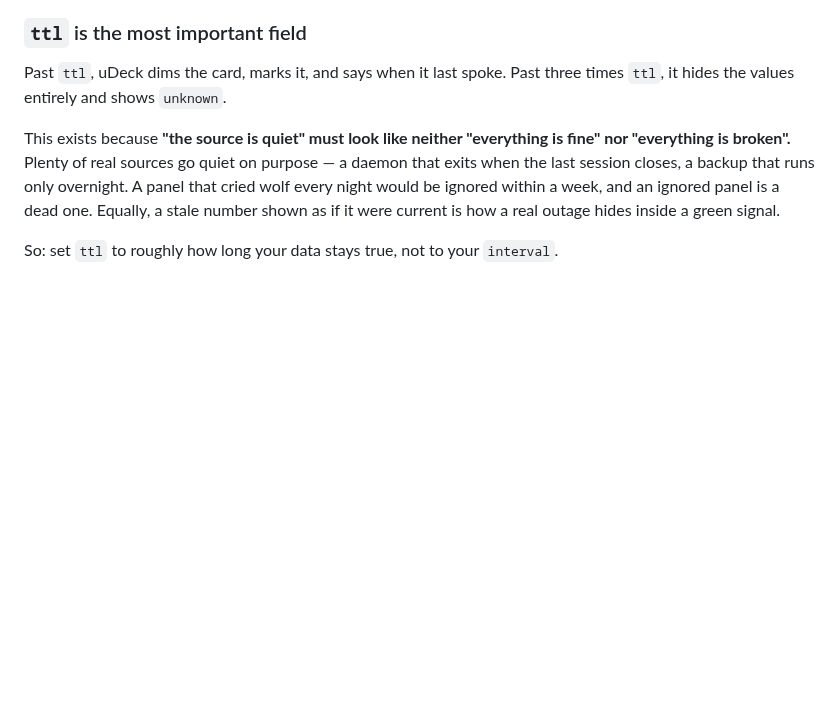
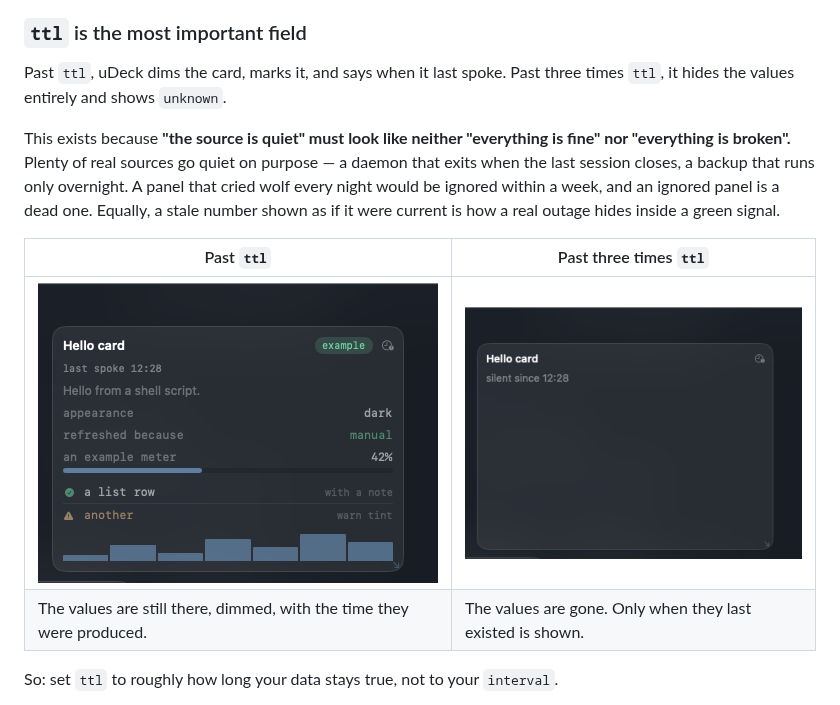
Before and after one commit to iillyyaa1997/udeck, a Markdown page: docs/plugin-api.md, the part around the change. Rendered like a GitHub page; pictures changed too: docs/card-silent.png (added), docs/card-stale.png (added); blank space fills up the shorter version.

Commit message:
docs: show what a stale card and a silent card actually look like
The difference between 'these numbers are old' and 'these numbers are gone' is
the whole argument for the ttl field, and it is much easier to see than to
read.

```diff
--- a/docs/plugin-api.md
+++ b/docs/plugin-api.md
@@ -183,6 +183,11 @@ purpose — a daemon that exits when the last session closes, a backup that runs
 only overnight. A panel that cried wolf every night would be ignored within a
 week, and an ignored panel is a dead one. Equally, a stale number shown as if it
 were current is how a real outage hides inside a green signal.
+
+| Past `ttl` | Past three times `ttl` |
+|---|---|
+| ![A card past its ttl, dimmed and dated](card-stale.png) | ![A card long past its ttl, values hidden](card-silent.png) |
+| The values are still there, dimmed, with the time they were produced. | The values are gone. Only when they last existed is shown. |
 
 So: set `ttl` to roughly how long your data stays true, not to your `interval`.
 
```
